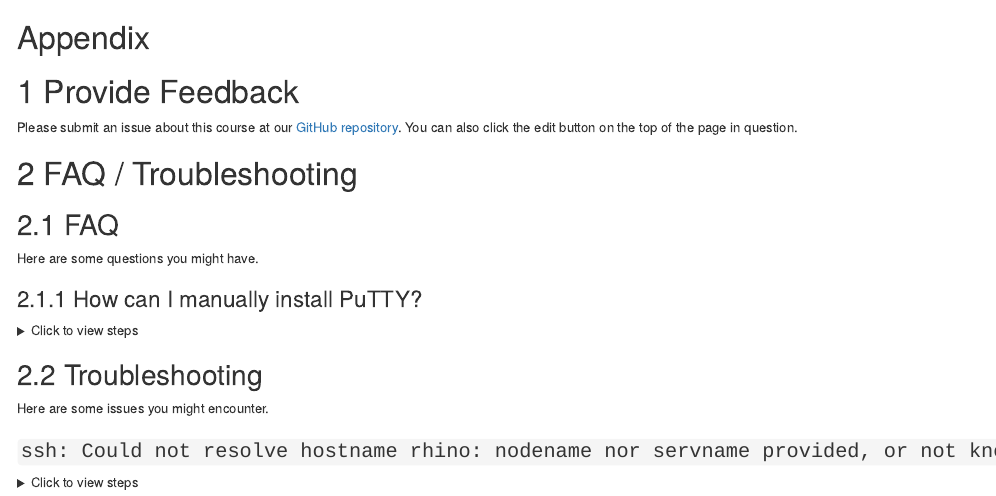
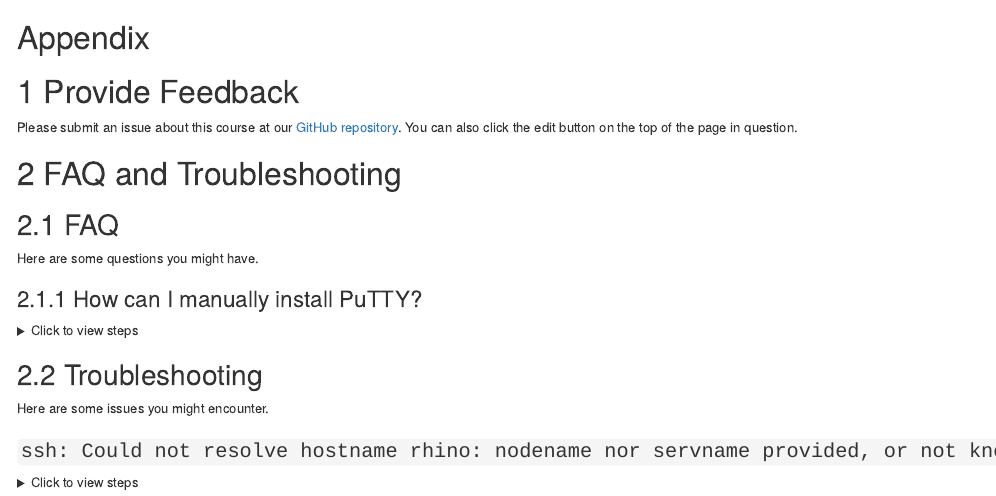
Before and after one commit to sckott/FH_Cluster_Guide, an R Markdown document (faq.Rmd): the page in a window 1100 px wide, from its top. Rendered offline with R 4.5, knitr and Pandoc, with nearby package versions; drawn as R Markdown's standard HTML page in place of the format the file asks for; some code elsewhere in the file could not run offline.

Commit message:
Turns out you cant have a slash

```diff
--- a/faq.Rmd
+++ b/faq.Rmd
@@ -4,7 +4,7 @@
 
 Please submit an issue about this course at our [GitHub repository](https://github.com/fhdsl/FH_Cluster_Guide/issues/new). You can also click the edit button on the top of the page in question.
 
-# FAQ / Troubleshooting
+# FAQ and Troubleshooting
 
 ## FAQ
 
```
